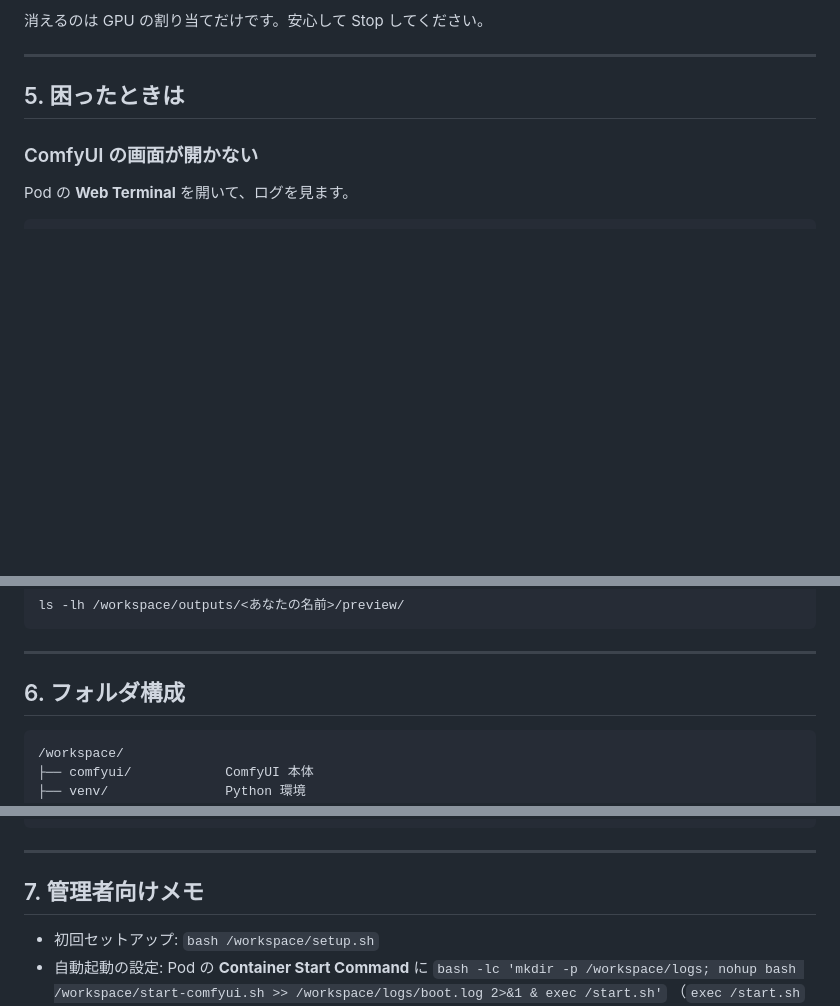
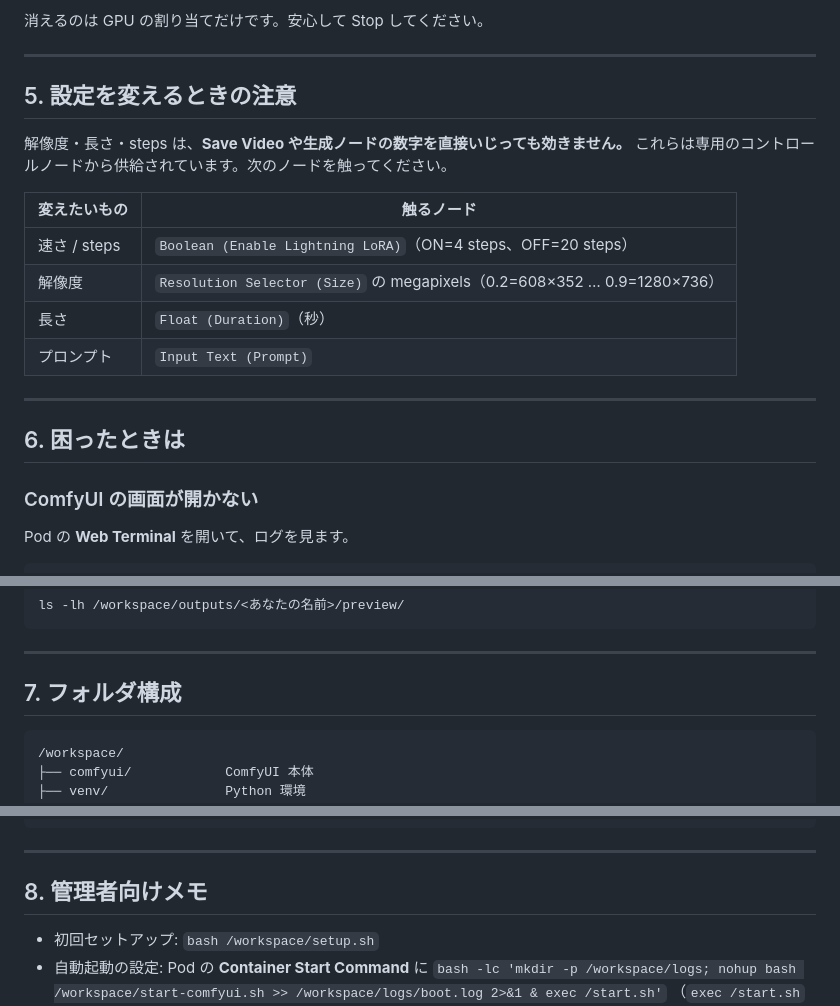
Before and after one commit to rinat-0428/slide-starter, a Markdown page: runpod/workspace/README.md, 3 parts joined by grey strips. Rendered like a GitHub page; blank space fills up the shorter version.

````diff
--- a/runpod/workspace/README.md
+++ b/runpod/workspace/README.md
@@ -116,7 +141,21 @@ Stop しても以下は残ります:
 
 ---
 
-## 5. 困ったときは
+## 5. 設定を変えるときの注意
+
+解像度・長さ・steps は、**Save Video や生成ノードの数字を直接いじっても効きません。**
+これらは専用のコントロールノードから供給されています。次のノードを触ってください。
+
+| 変えたいもの | 触るノード |
+|--------------|------------|
+| 速さ / steps | `Boolean (Enable Lightning LoRA)`（ON=4 steps、OFF=20 steps） |
+| 解像度 | `Resolution Selector (Size)` の megapixels（0.2=608×352 … 0.9=1280×736） |
+| 長さ | `Float (Duration)`（秒） |
+| プロンプト | `Input Text (Prompt)` |
+
+---
+
+## 6. 困ったときは
 
 ### ComfyUI の画面が開かない
 
@@ -166,7 +205,7 @@ ls -lh /workspace/outputs/<あなたの名前>/preview/
 
 ---
 
-## 6. フォルダ構成
+## 7. フォルダ構成
 
 ```
 /workspace/
@@ -194,7 +233,7 @@ ls -lh /workspace/outputs/<あなたの名前>/preview/
 
 ---
 
-## 7. 管理者向けメモ
+## 8. 管理者向けメモ
 
 - 初回セットアップ: `bash /workspace/setup.sh`
 - 自動起動の設定: Pod の **Container Start Command** に
````
Also changed, not shown: other parts of runpod/workspace/README.md (+43 -18 lines).
